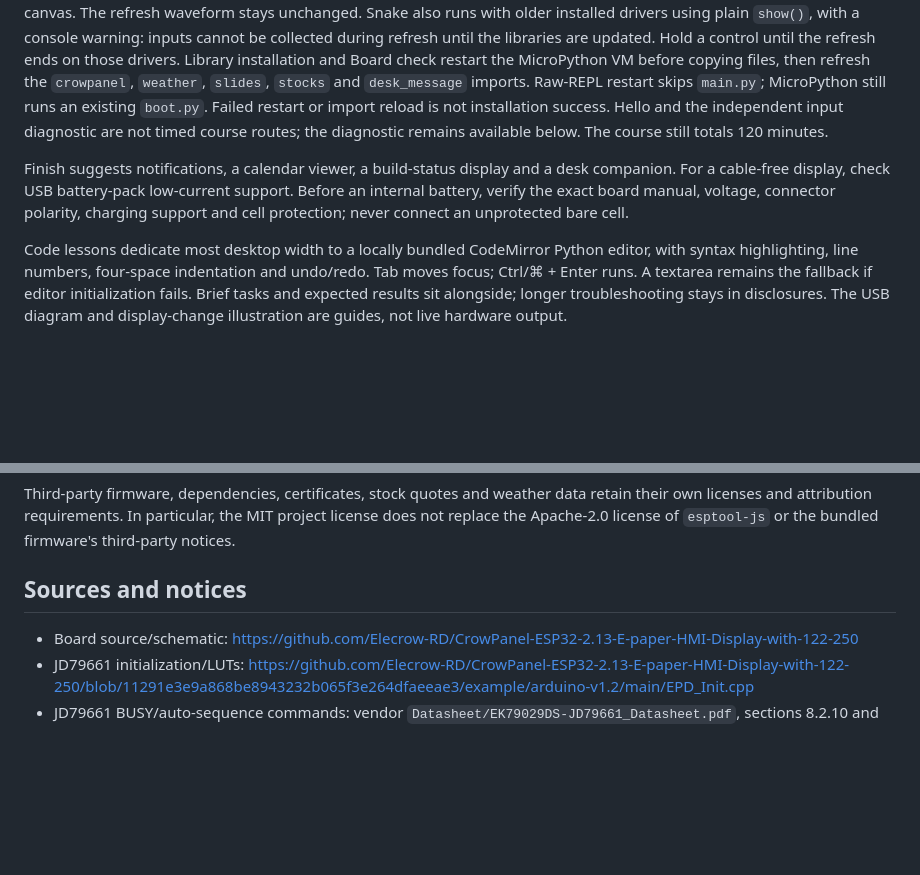
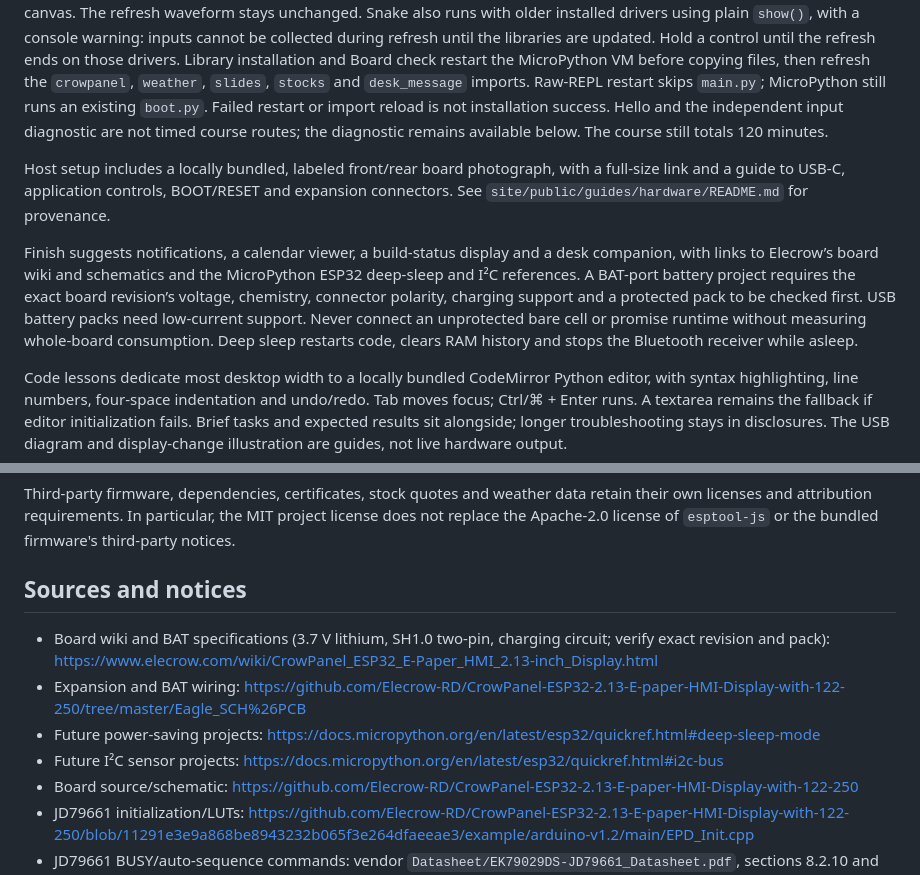
Before and after one commit to CaseyHillers/crowpanel-codelab, a Markdown page: README.md, 2 parts joined by grey strips. Rendered like a GitHub page; blank space fills up the shorter version.

Commit message:
docs: record hardware image provenance and battery references

```diff
--- a/README.md
+++ b/README.md
@@ -126,11 +126,18 @@ reload is not installation success.
 Hello and the independent input diagnostic are not timed course routes; the
 diagnostic remains available below. The course still totals 120 minutes.
 
+Host setup includes a locally bundled, labeled front/rear board photograph,
+with a full-size link and a guide to USB-C, application controls, BOOT/RESET
+and expansion connectors. See `site/public/guides/hardware/README.md` for provenance.
+
 Finish suggests notifications, a calendar viewer, a build-status display and a
-desk companion. For a cable-free display, check USB battery-pack low-current
-support. Before an internal battery, verify the exact board manual, voltage,
-connector polarity, charging support and cell protection; never connect an
-unprotected bare cell.
+desk companion, with links to Elecrow’s board wiki and schematics and the
+MicroPython ESP32 deep-sleep and I²C references. A BAT-port battery project
+requires the exact board revision’s voltage, chemistry, connector polarity,
+charging support and a protected pack to be checked first. USB battery packs
+need low-current support. Never connect an unprotected bare cell or promise
+runtime without measuring whole-board consumption. Deep sleep restarts code,
+clears RAM history and stops the Bluetooth receiver while asleep.
 
 Code lessons dedicate most desktop width to a locally bundled CodeMirror Python
 editor, with syntax highlighting, line numbers, four-space indentation and
@@ -596,6 +603,10 @@ firmware's third-party notices.
 
 ## Sources and notices
 
+- Board wiki and BAT specifications (3.7 V lithium, SH1.0 two-pin, charging circuit; verify exact revision and pack): https://www.elecrow.com/wiki/CrowPanel_ESP32_E-Paper_HMI_2.13-inch_Display.html
+- Expansion and BAT wiring: https://github.com/Elecrow-RD/CrowPanel-ESP32-2.13-E-paper-HMI-Display-with-122-250/tree/master/Eagle_SCH%26PCB
+- Future power-saving projects: https://docs.micropython.org/en/latest/esp32/quickref.html#deep-sleep-mode
+- Future I²C sensor projects: https://docs.micropython.org/en/latest/esp32/quickref.html#i2c-bus
 - Board source/schematic: https://github.com/Elecrow-RD/CrowPanel-ESP32-2.13-E-paper-HMI-Display-with-122-250
 - JD79661 initialization/LUTs: https://github.com/Elecrow-RD/CrowPanel-ESP32-2.13-E-paper-HMI-Display-with-122-250/blob/11291e3e9a868be8943232b065f3e264dfaeeae3/example/arduino-v1.2/main/EPD_Init.cpp
 - JD79661 BUSY/auto-sequence commands: vendor `Datasheet/EK79029DS-JD79661_Datasheet.pdf`, sections 8.2.10 and 9.1.
```
Also changed, not shown: AGENTS.md (+8 -2 lines), 1 other file.
